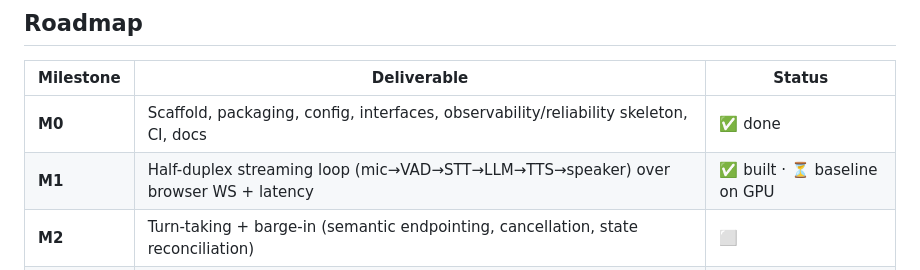
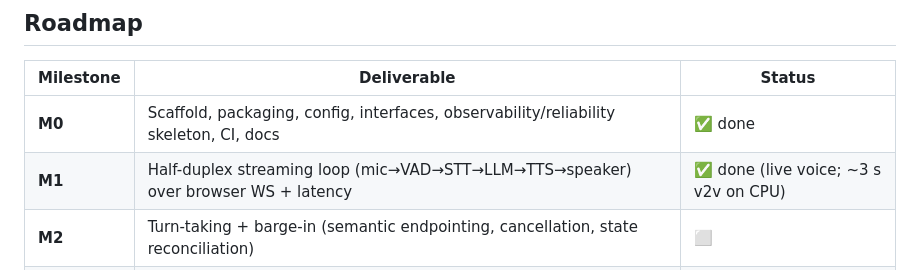
Before and after one commit to reethj-07/Sutradhar, a Markdown page: README.md, the part around the change. Rendered like a GitHub page.

```diff
--- a/README.md
+++ b/README.md
@@ -122,7 +122,7 @@ docs/              # PRD, architecture, ADRs, latency report
 | Milestone | Deliverable | Status |
 |---|---|---|
 | **M0** | Scaffold, packaging, config, interfaces, observability/reliability skeleton, CI, docs | ✅ done |
-| **M1** | Half-duplex streaming loop (mic→VAD→STT→LLM→TTS→speaker) over browser WS + latency | ✅ built · ⏳ baseline on GPU |
+| **M1** | Half-duplex streaming loop (mic→VAD→STT→LLM→TTS→speaker) over browser WS + latency | ✅ done (live voice; ~3 s v2v on CPU) |
 | **M2** | Turn-taking + barge-in (semantic endpointing, cancellation, state reconciliation) | ⬜ |
 | **M3** | Dialogue: state machine, memory, tool-calling, demo vertical + mock backend | ⬜ |
 | **M4** | Evaluation: synthetic callers, ASR-noise, LLM-judge, CI regression gate | ⬜ |
```
Also changed, not shown: CHANGELOG.md (+7 -1 lines), TODO.md (+4 -1 lines).
